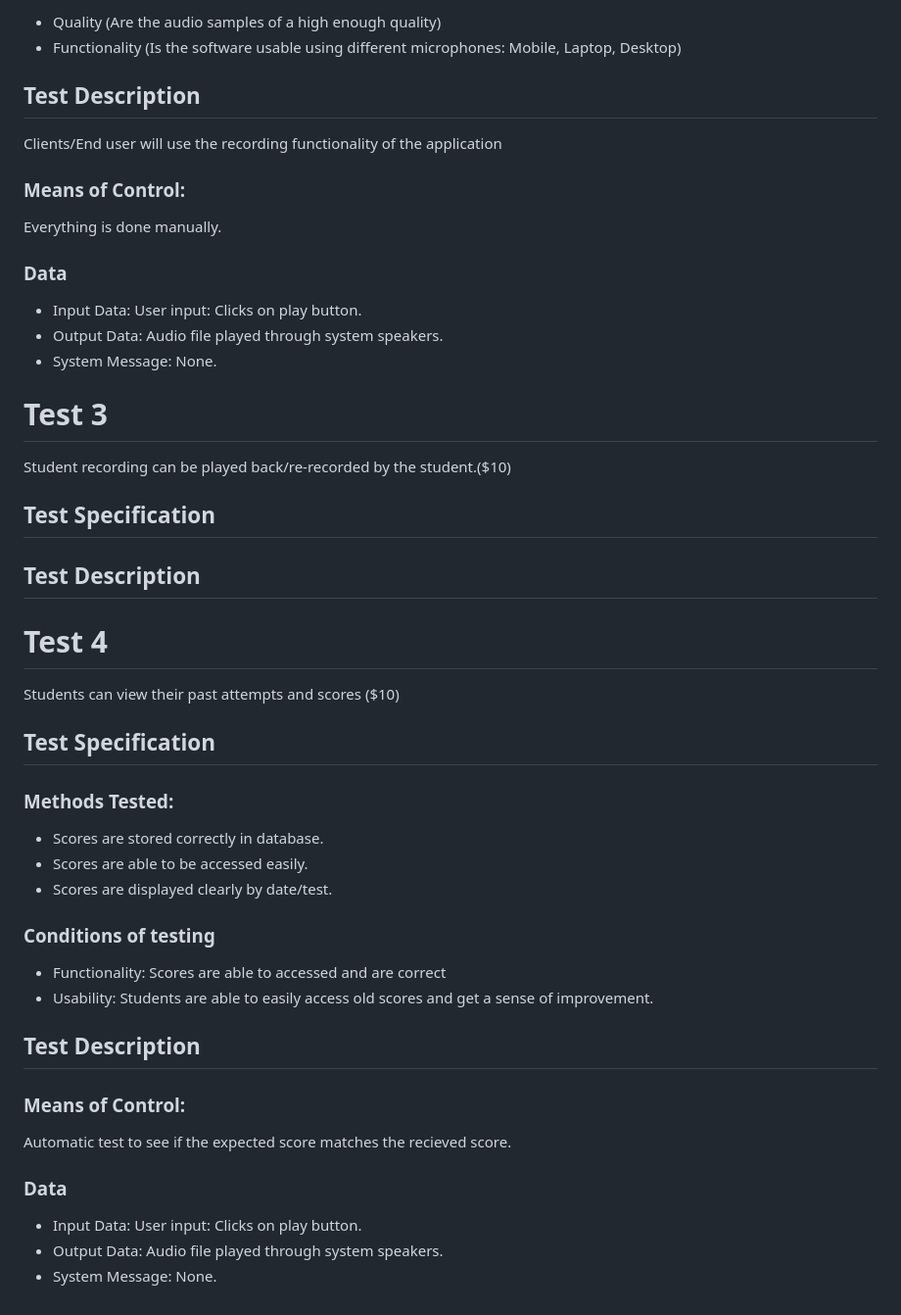
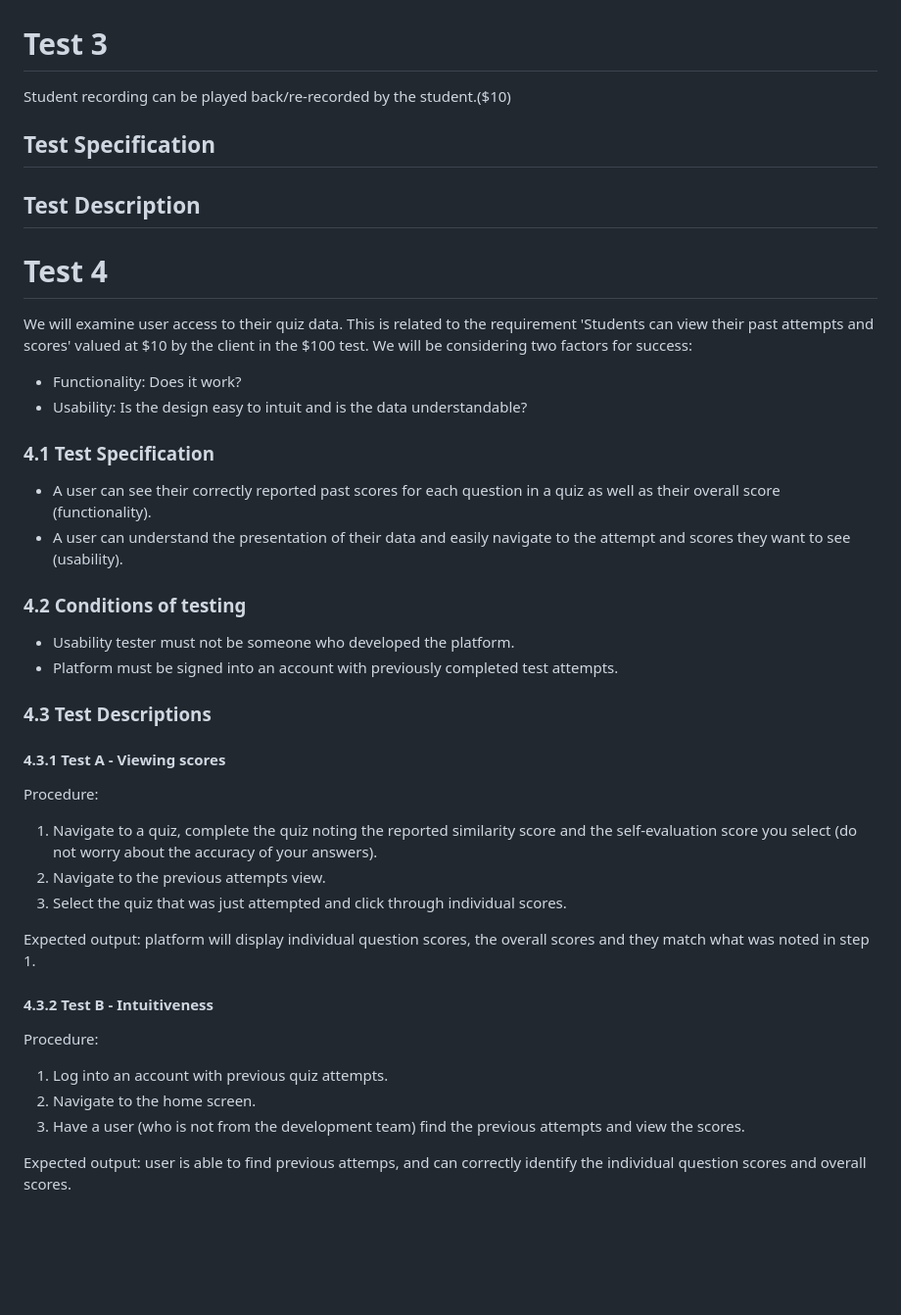
Before and after one commit to saphcarter/italian_3200_project, a Markdown page: Project_Acceptance_Test.md, the part around the change printed below. Shown: that part at 98% size. Rendered like a GitHub page; blank space fills up the shorter version.

Commit message:
Writing test 4

```diff
--- a/Project_Acceptance_Test.md
+++ b/Project_Acceptance_Test.md
@@ -188,19 +175,3 @@ Students submit a speaking attempt (Part of $25).
-- Quality (Are the audio samples of a high enough quality)
-- Functionality (Is the software usable using different microphones: Mobile, Laptop, Desktop)
-
-## Test Description
-
-Clients/End user will use the recording functionality of the application
-
-### Means of Control:
-
-Everything is done manually.
-
-### Data
-
-- Input Data: User input: Clicks on play button.
-- Output Data: Audio file played through system speakers.
-- System Message: None.
 
 # Test 3
 
@@ -212,29 +183,39 @@ Student recording can be played back/re-recorded by the student.($10)
 
 # Test 4
 
-Students can view their past attempts and scores ($10)
+We will examine user access to their quiz data. This is related to the requirement 'Students can view their past attempts and scores' valued at $10 by the client in the $100 test. We will be considering two factors for success:
 
-## Test Specification
+- Functionality: Does it work?
+- Usability: Is the design easy to intuit and is the data understandable?
 
-### Methods Tested:
+### 4.1 Test Specification
 
-- Scores are stored correctly in database.
-- Scores are able to be accessed easily.
-- Scores are displayed clearly by date/test.
+- A user can see their correctly reported past scores for each question in a quiz as well as their overall score (functionality).
+- A user can understand the presentation of their data and easily navigate to the attempt and scores they want to see (usability).
 
-### Conditions of testing
+### 4.2 Conditions of testing
 
-- Functionality: Scores are able to accessed and are correct
-- Usability: Students are able to easily access old scores and get a sense of improvement.
+- Usability tester must not be someone who developed the platform.
+- Platform must be signed into an account with previously completed test attempts.
 
-## Test Description
+### 4.3 Test Descriptions
 
-### Means of Control:
+#### 4.3.1 Test A - Viewing scores
 
-Automatic test to see if the expected score matches the recieved score.
+Procedure:
 
-### Data
+1. Navigate to a quiz, complete the quiz noting the reported similarity score and the self-evaluation score you select (do not worry about the accuracy of your answers).
+2. Navigate to the previous attempts view.
+3. Select the quiz that was just attempted and click through individual scores.
 
-- Input Data: User input: Clicks on play button.
-- Output Data: Audio file played through system speakers.
-- System Message: None.
+Expected output: platform will display individual question scores, the overall scores and they match what was noted in step 1.
+
+#### 4.3.2 Test B - Intuitiveness
+
+Procedure:
+
+1. Log into an account with previous quiz attempts.
+2. Navigate to the home screen.
+3. Have a user (who is not from the development team) find the previous attempts and view the scores.
+
+Expected output: user is able to find previous attemps, and can correctly identify the individual question scores and overall scores.
```
Also changed, not shown: other parts of Project_Acceptance_Test.md (+14 -27 lines).
